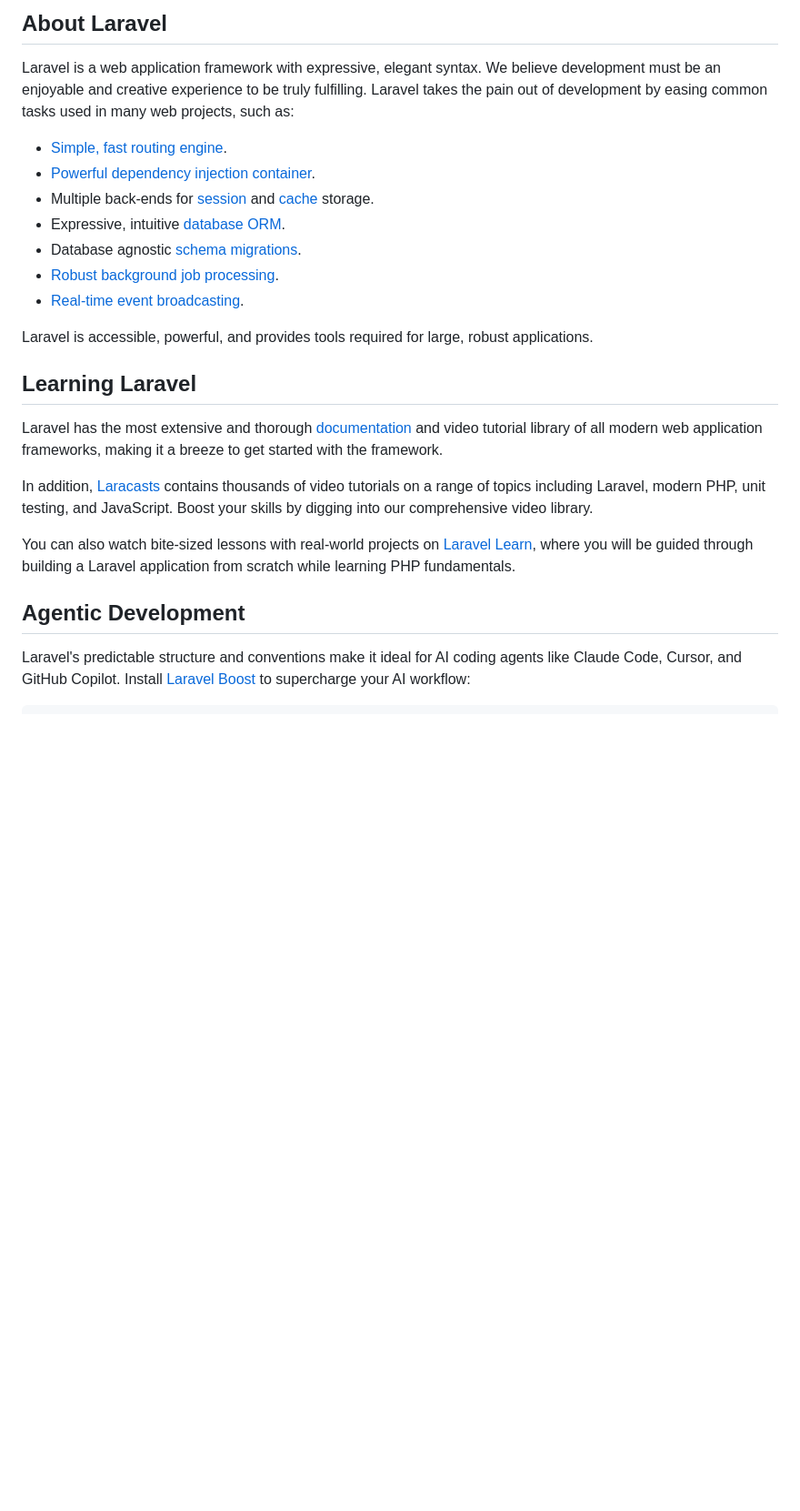
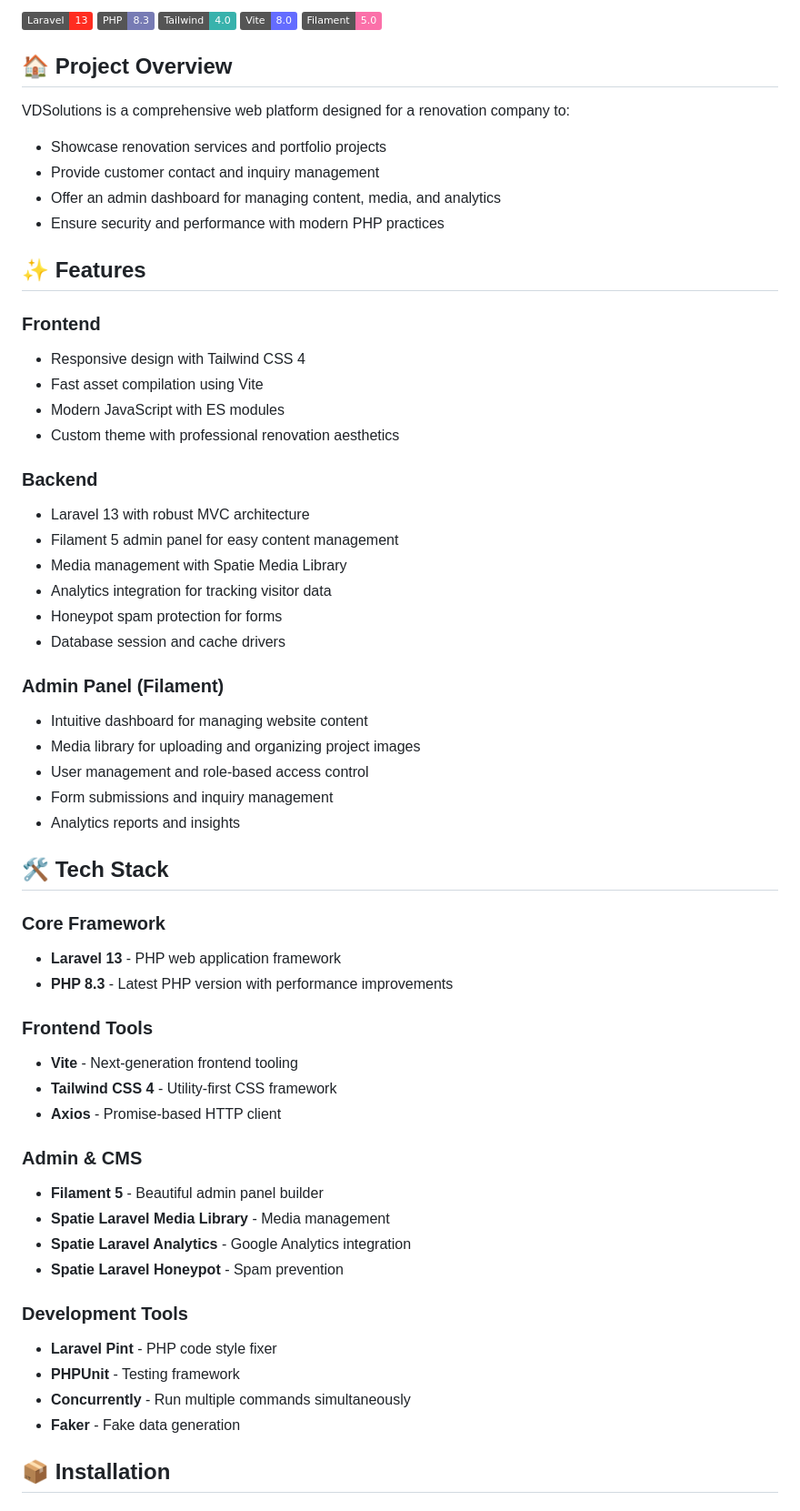
Before and after one commit to AM1407/V-D-Solutions, a Markdown page: README.md, the part around one of its changes. Shown at 91% size. Drawn GitHub-style; badges without logos; blank space fills up the shorter version.

Commit message:
Update README.md with comprehensive project details, installation instructions, and feature highlights

```diff
--- a/README.md
+++ b/README.md
@@ -9,27 +4,63 @@
 
-## About Laravel
+![Laravel](https://img.shields.io/badge/Laravel-13-FF2D20?logo=laravel)
+![PHP](https://img.shields.io/badge/PHP-8.3-777BB4?logo=php)
+![Tailwind CSS](https://img.shields.io/badge/Tailwind-4.0-38B2AC?logo=tailwind-css)
+![Vite](https://img.shields.io/badge/Vite-8.0-646CFF?logo=vite)
+![Filament](https://img.shields.io/badge/Filament-5.0-FB70A9?logo=filamentphp)
 
-Laravel is a web application framework with expressive, elegant syntax. We believe development must be an enjoyable and creative experience to be truly fulfilling. Laravel takes the pain out of development by easing common tasks used in many web projects, such as:
+## 🏠 Project Overview
 
-- [Simple, fast routing engine](https://laravel.com/docs/routing).
-- [Powerful dependency injection container](https://laravel.com/docs/container).
-- Multiple back-ends for [session](https://laravel.com/docs/session) and [cache](https://laravel.com/docs/cache) storage.
-- Expressive, intuitive [database ORM](https://laravel.com/docs/eloquent).
-- Database agnostic [schema migrations](https://laravel.com/docs/migrations).
-- [Robust background job processing](https://laravel.com/docs/queues).
-- [Real-time event broadcasting](https://laravel.com/docs/broadcasting).
+VDSolutions is a comprehensive web platform designed for a renovation company to:
+- Showcase renovation services and portfolio projects
+- Provide customer contact and inquiry management
+- Offer an admin dashboard for managing content, media, and analytics
+- Ensure security and performance with modern PHP practices
 
-Laravel is accessible, powerful, and provides tools required for large, robust applications.
+## ✨ Features
 
-## Learning Laravel
+### Frontend
+- Responsive design with Tailwind CSS 4
+- Fast asset compilation using Vite
+- Modern JavaScript with ES modules
+- Custom theme with professional renovation aesthetics
 
-Laravel has the most extensive and thorough [documentation](https://laravel.com/docs) and video tutorial library of all modern web application frameworks, making it a breeze to get started with the framework.
+### Backend
+- Laravel 13 with robust MVC architecture
+- Filament 5 admin panel for easy content management
+- Media management with Spatie Media Library
+- Analytics integration for tracking visitor data
+- Honeypot spam protection for forms
+- Database session and cache drivers
 
-In addition, [Laracasts](https://laracasts.com) contains thousands of video tutorials on a range of topics including Laravel, modern PHP, unit testing, and JavaScript. Boost your skills by digging into our comprehensive video library.
+### Admin Panel (Filament)
+- Intuitive dashboard for managing website content
+- Media library for uploading and organizing project images
+- User management and role-based access control
+- Form submissions and inquiry management
+- Analytics reports and insights
 
-You can also watch bite-sized lessons with real-world projects on [Laravel Learn](https://laravel.com/learn), where you will be guided through building a Laravel application from scratch while learning PHP fundamentals.
+## 🛠 Tech Stack
 
-## Agentic Development
+### Core Framework
+- **Laravel 13** - PHP web application framework
+- **PHP 8.3** - Latest PHP version with performance improvements
 
-Laravel's predictable structure and conventions make it ideal for AI coding agents like Claude Code, Cursor, and GitHub Copilot. Install [Laravel Boost](https://laravel.com/docs/ai) to supercharge your AI workflow:
+### Frontend Tools
+- **Vite** - Next-generation frontend tooling
+- **Tailwind CSS 4** - Utility-first CSS framework
+- **Axios** - Promise-based HTTP client
 
+### Admin & CMS
+- **Filament 5** - Beautiful admin panel builder
+- **Spatie Laravel Media Library** - Media management
+- **Spatie Laravel Analytics** - Google Analytics integration
+- **Spatie Laravel Honeypot** - Spam prevention
+
+### Development Tools
+- **Laravel Pint** - PHP code style fixer
+- **PHPUnit** - Testing framework
+- **Concurrently** - Run multiple commands simultaneously
+- **Faker** - Fake data generation
+
+## 📦 Installation
+
```
Also changed, not shown: other parts of README.md (+180 -19 lines).
